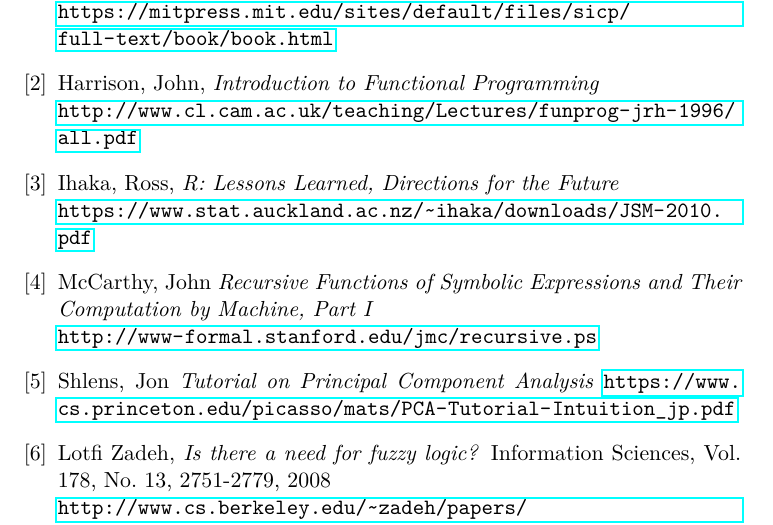
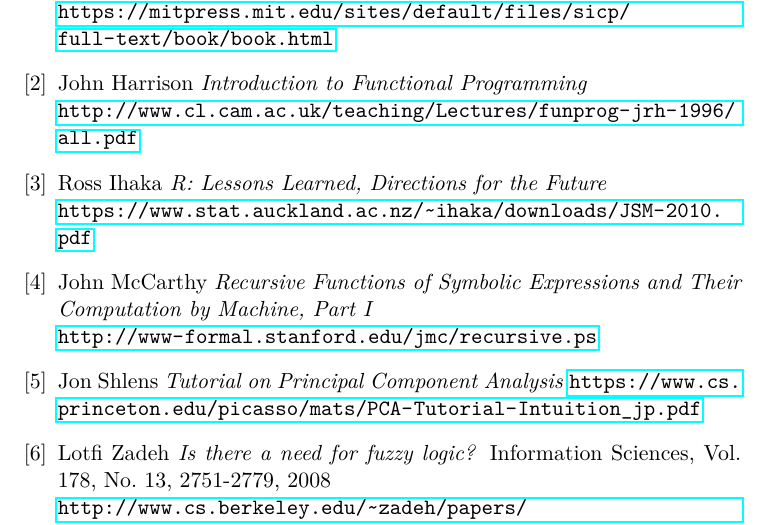
Before and after one commit to panicz/pamphlet, a LaTeX thesis (book/pamphlet.tex, which reads book/chapters/bib.tex): part of page 87 of 87, cut so that both start at the same text. Compiled offline with pdfLaTeX.

Commit message:
Unify author format of bibliography entries
Unify variety of NAME SURNAME or SURNAME, NAME with or without a comma
before the book title to consistent NAME SURNAME and no comma.

```diff
--- a/book/chapters/bib.tex
+++ b/book/chapters/bib.tex
@@ -6,27 +6,27 @@
   \url{https://mitpress.mit.edu/sites/default/files/sicp/full-text/book/book.html}
 
 \bibitem{Harrison1996}
-  Harrison, John,
+  John Harrison
   \emph{Introduction to Functional Programming} \\
   \url{http://www.cl.cam.ac.uk/teaching/Lectures/funprog-jrh-1996/all.pdf}
 
 \bibitem{Ihaka2010}
-  Ihaka, Ross,
+  Ross Ihaka
   \emph{R: Lessons Learned, Directions for the Future} \\
   \url{https://www.stat.auckland.ac.nz/~ihaka/downloads/JSM-2010.pdf}
 
 \bibitem{McCarthy1960}
-  McCarthy, John
+  John McCarthy
   \emph{Recursive Functions of Symbolic Expressions and Their Computation by Machine, Part I} \\
   \url{http://www-formal.stanford.edu/jmc/recursive.ps}
 
 \bibitem{Shlens2003}
-  Shlens, Jon
+  Jon Shlens
   \emph{Tutorial on Principal Component Analysis}
   \url{https://www.cs.princeton.edu/picasso/mats/PCA-Tutorial-Intuition_jp.pdf}
 
 \bibitem{Zadeh2008}
-  Lotfi Zadeh,
+  Lotfi Zadeh
   \emph{Is there a need for fuzzy logic?}
   Information Sciences, Vol. 178, No. 13, 2751-2779, 2008 \\
   \url{http://www.cs.berkeley.edu/~zadeh/papers/Is there a need for fuzzy logic.pdf}
```
